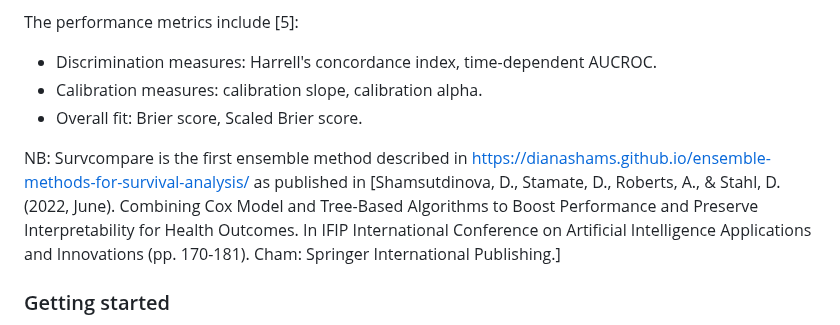
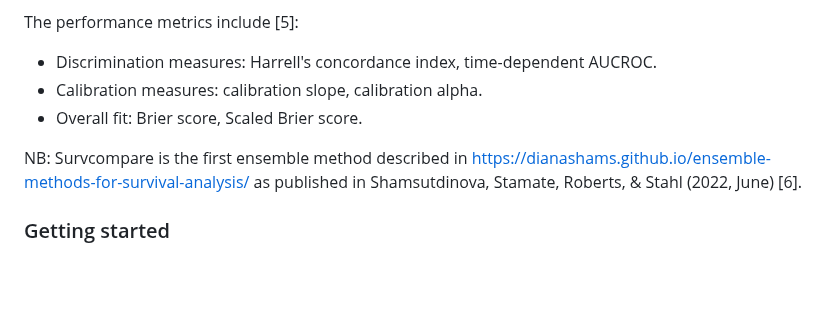
Before and after one commit to dianashams/survcompare, a Markdown page: README.md, the part around the change. Drawn GitHub-style; blank space fills up the shorter version.

```diff
--- a/README.md
+++ b/README.md
@@ -14,7 +14,7 @@ The performance metrics include [5]:
  * Calibration measures: calibration slope, calibration alpha.
  * Overall fit: Brier score, Scaled Brier score.
 
-NB: Survcompare is the first ensemble method described in https://dianashams.github.io/ensemble-methods-for-survival-analysis/ as published in [Shamsutdinova, D., Stamate, D., Roberts, A., & Stahl, D. (2022, June). Combining Cox Model and Tree-Based Algorithms to Boost Performance and Preserve Interpretability for Health Outcomes. In IFIP International Conference on Artificial Intelligence Applications and Innovations (pp. 170-181). Cham: Springer International Publishing.]
+NB: Survcompare is the first ensemble method described in https://dianashams.github.io/ensemble-methods-for-survival-analysis/ as published in Shamsutdinova, Stamate, Roberts, & Stahl (2022, June) [6].
 
 ### Getting started
 You can install the package from its github directory by running the `devtools::install_github("dianashams/survcompare")` command. The main function to use is `survcompare(data, predictors)`. The data should be in a form of a data frame, with "time" and "event" columns defining the survival outcome. A list of column names corresponding to the predictors to be used should also be supplied.
```
